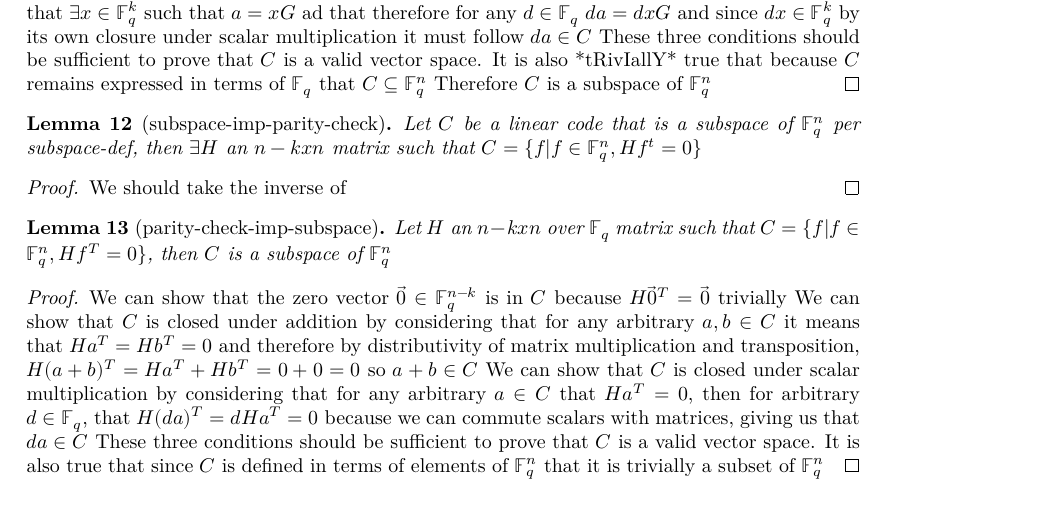
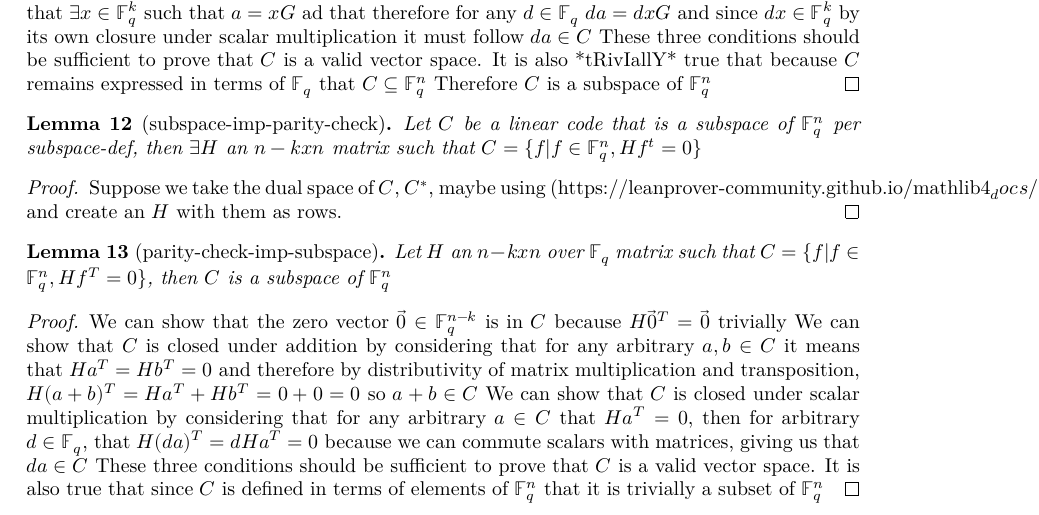
Before and after one commit to wurtylex/LeanECC, a LaTeX document (blueprint/src/print.tex, which reads blueprint/src/sections/lemmas.tex): part of page 4 of 4, cut so that both start at the same text. Compiled offline with XeLaTeX.

Commit message:
start mentioning the dual

```diff
--- a/blueprint/src/sections/lemmas.tex
+++ b/blueprint/src/sections/lemmas.tex
@@ -40,7 +40,8 @@
 \end{lemma}
 
 \begin{proof}
-    We should take the inverse of
+    Suppose we take the dual space of $C$, $C^*$, maybe using (https://leanprover-community.github.io/mathlib4_docs/Mathlib/LinearAlgebra/Dual/Basis.html)
+    We can then take the basis vectors of $C^*$ and create an $H$ with them as rows.
 \end{proof}
 
 \begin{lemma}[parity-check-imp-subspace]
```
